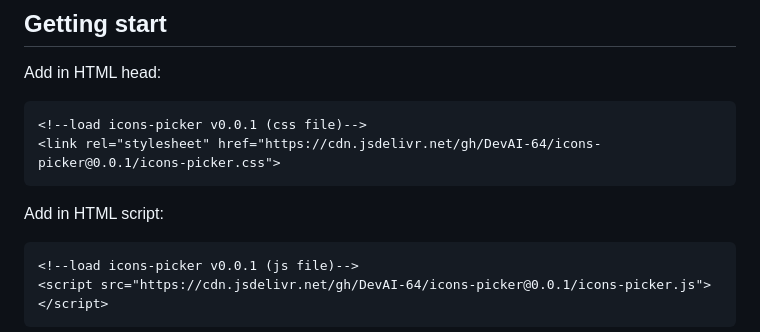
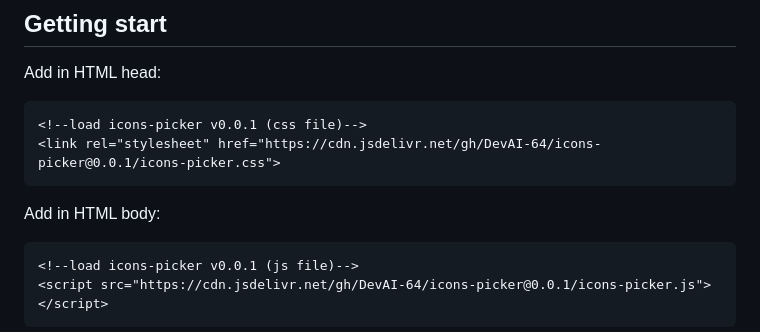
Before and after one commit to DevAI-64/icons-picker, a Markdown page: README.md, the part around the change. GitHub-like rendering.

````diff
--- a/README.md
+++ b/README.md
@@ -26,7 +26,7 @@ Add in HTML head:
 <link rel="stylesheet" href="https://cdn.jsdelivr.net/gh/DevAI-64/icons-picker@0.0.1/icons-picker.css">
 ```
 
-Add in HTML script:
+Add in HTML body:
 ```html
 <!--load icons-picker v0.0.1 (js file)-->
 <script src="https://cdn.jsdelivr.net/gh/DevAI-64/icons-picker@0.0.1/icons-picker.js"></script>
````
